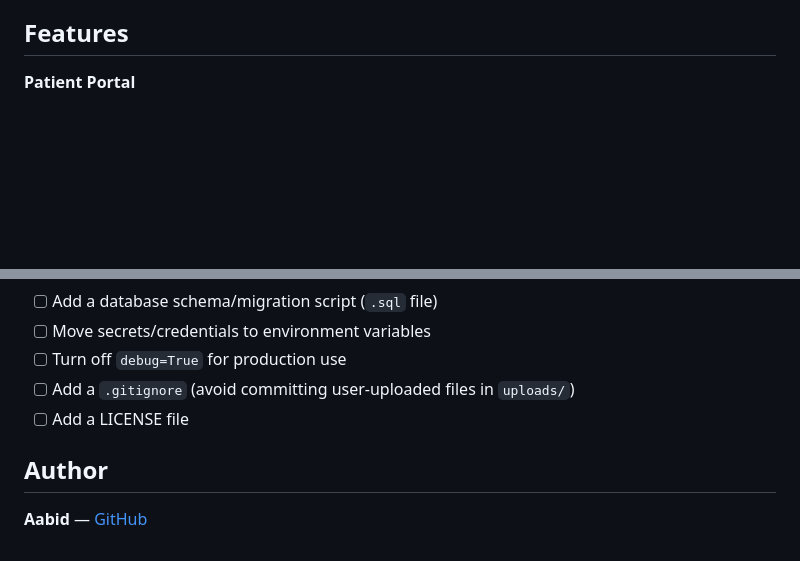
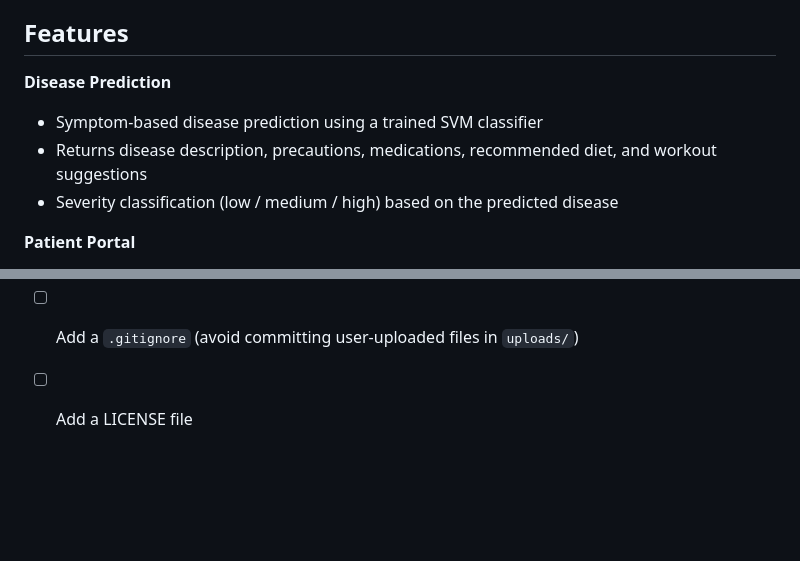
Before and after one commit to mdaabid093/Medicine-Recommendation-System, a Markdown page: README.md, 2 parts joined by grey strips. Rendered like a GitHub page; blank space fills up the shorter version.

Commit message:
Update README with disease prediction features
Added disease prediction feature details to README.

```diff
--- a/README.md
+++ b/README.md
@@ -6,7 +6,10 @@ A Flask web application that predicts a likely disease from a set of symptoms us
 
 ## Features
 
-
+**Disease Prediction**
+- Symptom-based disease prediction using a trained SVM classifier
+- Returns disease description, precautions, medications, recommended diet, and workout suggestions
+- Severity classification (low / medium / high) based on the predicted disease
 
 **Patient Portal**
 - Registration and login
@@ -115,6 +118,3 @@ The app will be available at `http://localhost:5000/`.
 - [ ] Turn off `debug=True` for production use
 - [ ] Add a `.gitignore` (avoid committing user-uploaded files in `uploads/`)
 - [ ] Add a LICENSE file
-
-## Author
-**Aabid** — [GitHub](https://github.com/mdaabid093)
```
